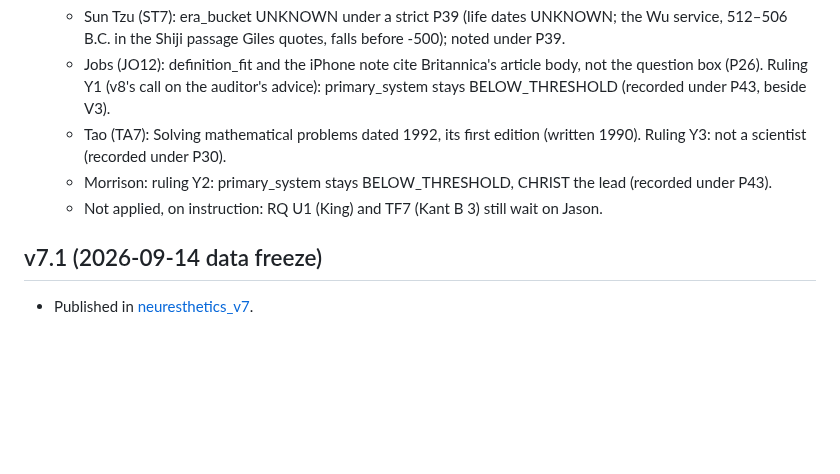
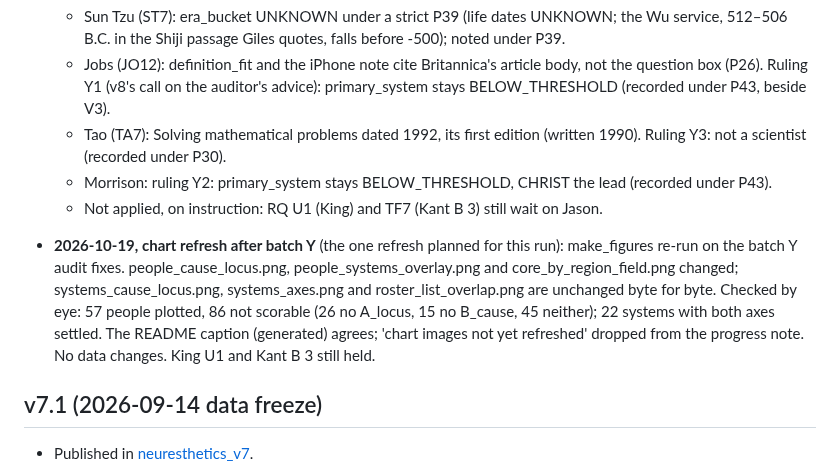
Before and after one commit to neuresthetics/neuresthetics_genius_study, a Markdown page: CHANGELOG.md, the part around the change. Rendered like a GitHub page; blank space fills up the shorter version.

Commit message:
Chart refresh after batch Y (57 plotted, 86 not scorable; figures regenerated, no data change)

```diff
--- a/CHANGELOG.md
+++ b/CHANGELOG.md
@@ -594,6 +594,8 @@ Sourced drafts of the systems the first-pool people are most likely to be coded
   - Morrison: ruling Y2: primary_system stays BELOW_THRESHOLD, CHRIST the lead (recorded under P43).
   - Not applied, on instruction: RQ U1 (King) and TF7 (Kant B 3) still wait on Jason.
 
+- **2026-10-19, chart refresh after batch Y** (the one refresh planned for this run): make_figures re-run on the batch Y audit fixes. people_cause_locus.png, people_systems_overlay.png and core_by_region_field.png changed; systems_cause_locus.png, systems_axes.png and roster_list_overlap.png are unchanged byte for byte. Checked by eye: 57 people plotted, 86 not scorable (26 no A_locus, 15 no B_cause, 45 neither); 22 systems with both axes settled. The README caption (generated) agrees; 'chart images not yet refreshed' dropped from the progress note. No data changes. King U1 and Kant B 3 still held.
+
 ## v7.1 (2026-09-14 data freeze)
 
 - Published in [neuresthetics_v7](https://github.com/neuresthetics/neuresthetics_v7).
```
Also changed, not shown: README.md (+1 -1 lines), figures/core_by_region_field.png, figures/people_cause_locus.png, figures/people_systems_overlay.png, 1 other file.
